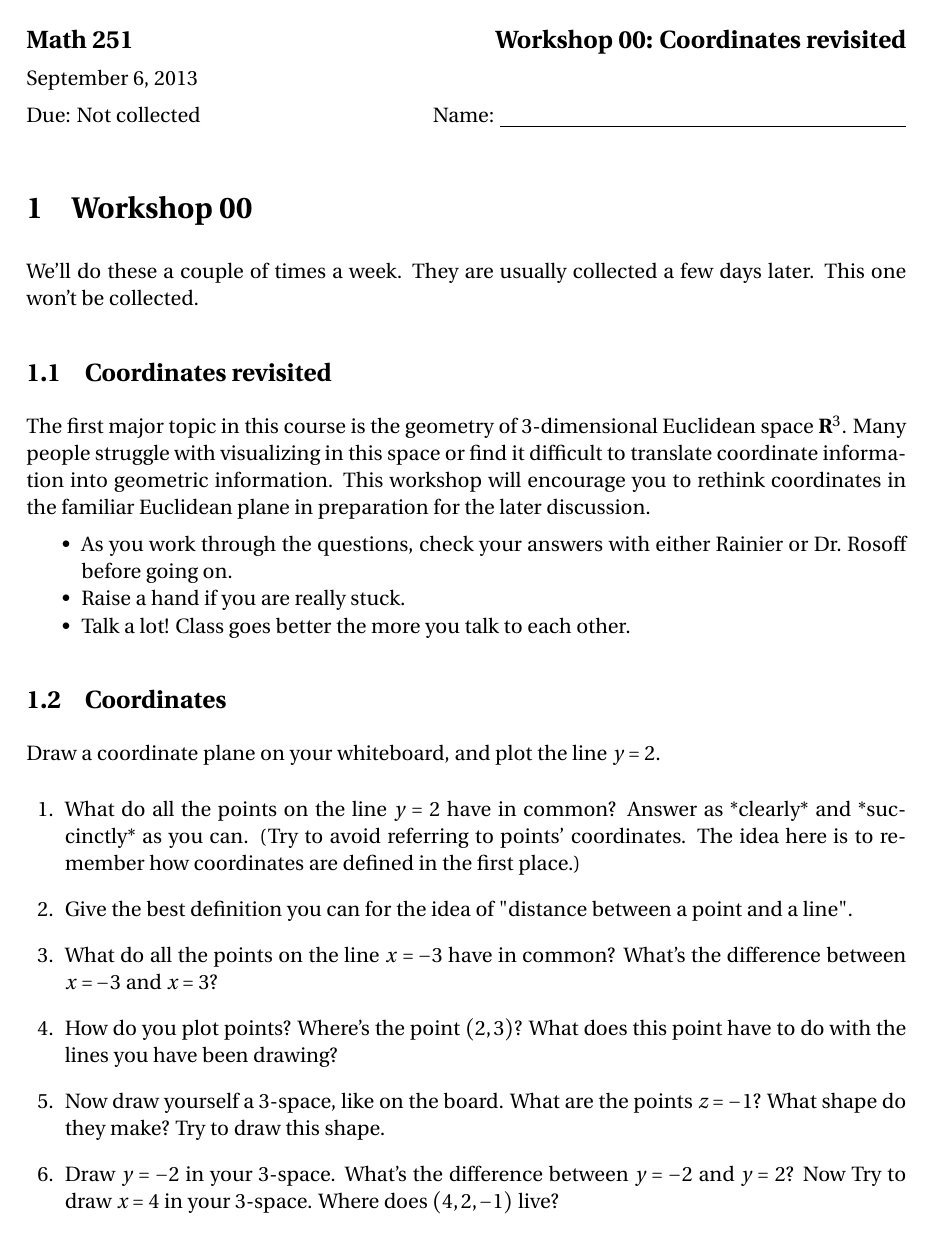
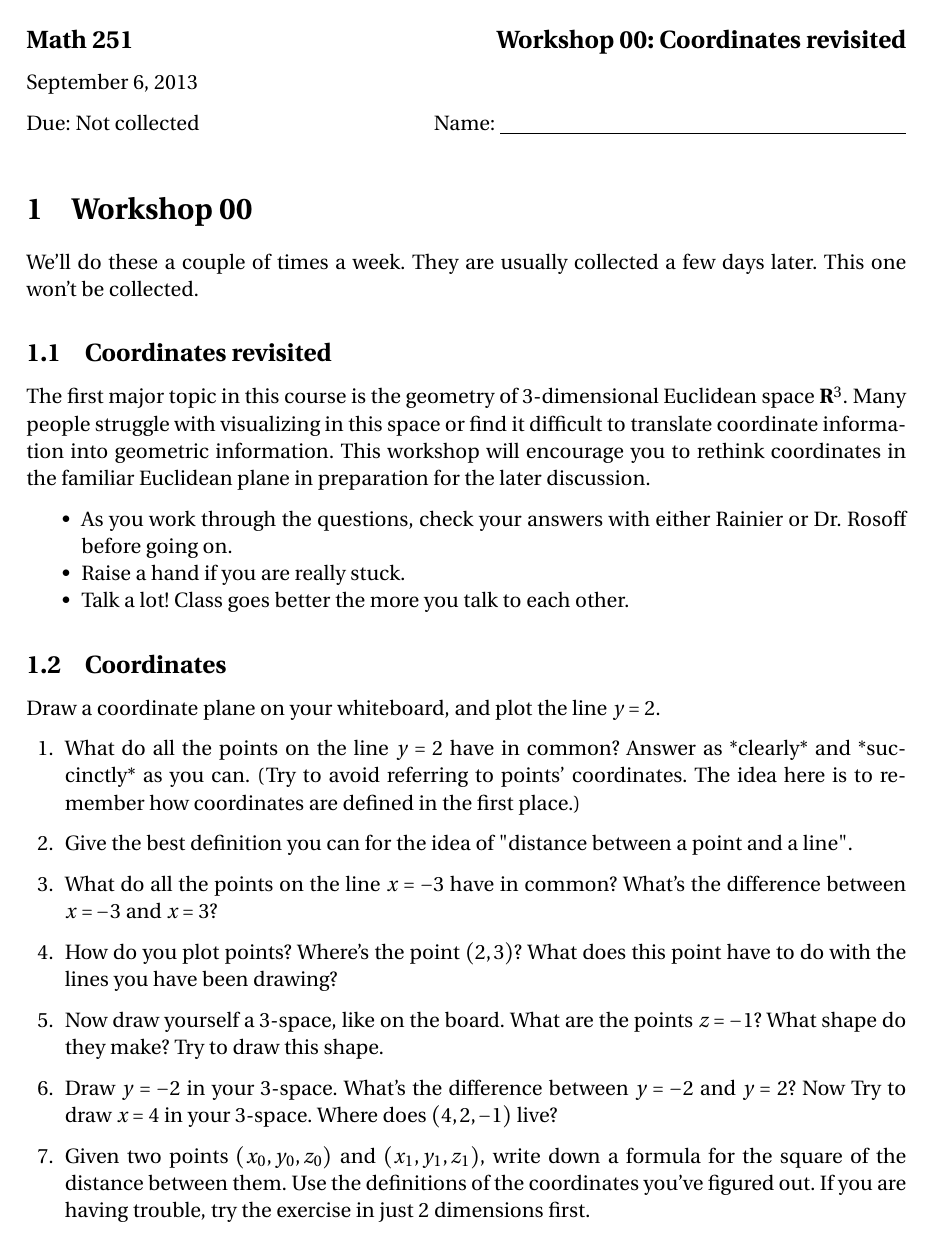
Before and after one commit to daverosoff/mcgd, a LaTeX problem sheet (workshops/00/Workshop.tex): page 1 of 2 before the commit and the whole page after it. Compiled offline with pdfLaTeX.

Commit message:
Updated w00 to use parskip pkg, frenchspacing

```diff
--- a/workshops/00/Workshop.tex
+++ b/workshops/00/Workshop.tex
@@ -7,6 +7,8 @@
 \usepackage{amsthm}
 \usepackage{paralist,enumerate,listings}
 \usepackage{siunitx}
+\frenchspacing
+\usepackage{parskip}
 \usepackage{hyperref}
 \firstpageheader{}{}{}
 \runningheader{\textbf{Fall 2013}}
@@ -14,8 +16,7 @@
  {\textbf{Math 251}}
  %{\emph{Page \thepage~of \numpages}}
 \runningheadrule
-\setlength{\parskip}{1ex}
-\setlength{\parindent}{0pt}
+
 \pagestyle{head}
 %\newcommand{\N}{\mathbb{N}}
 %\newcommand{\Z}{\mathbb{Z}}
```
Also changed, not shown: workshops/00/Workshop.pdf.
